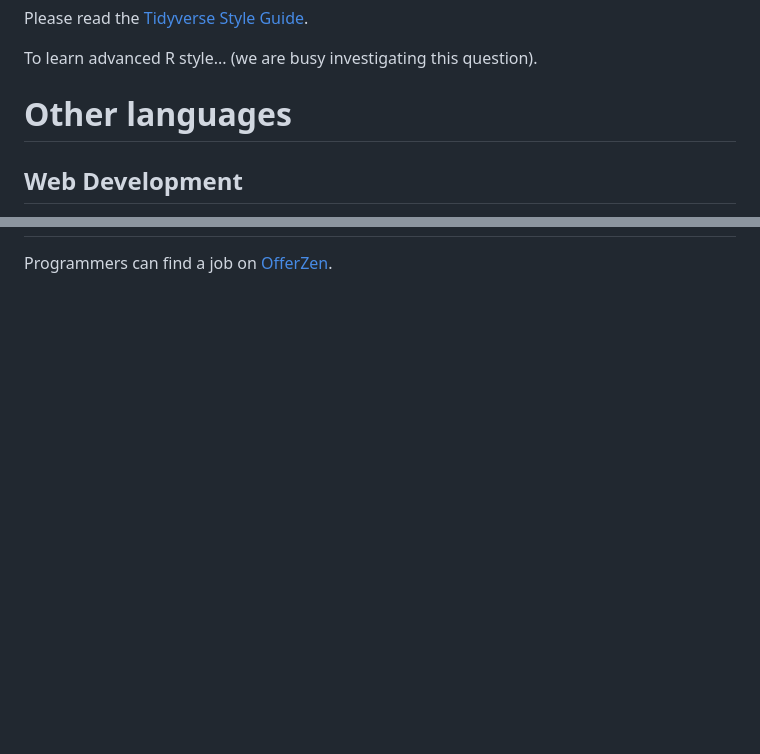
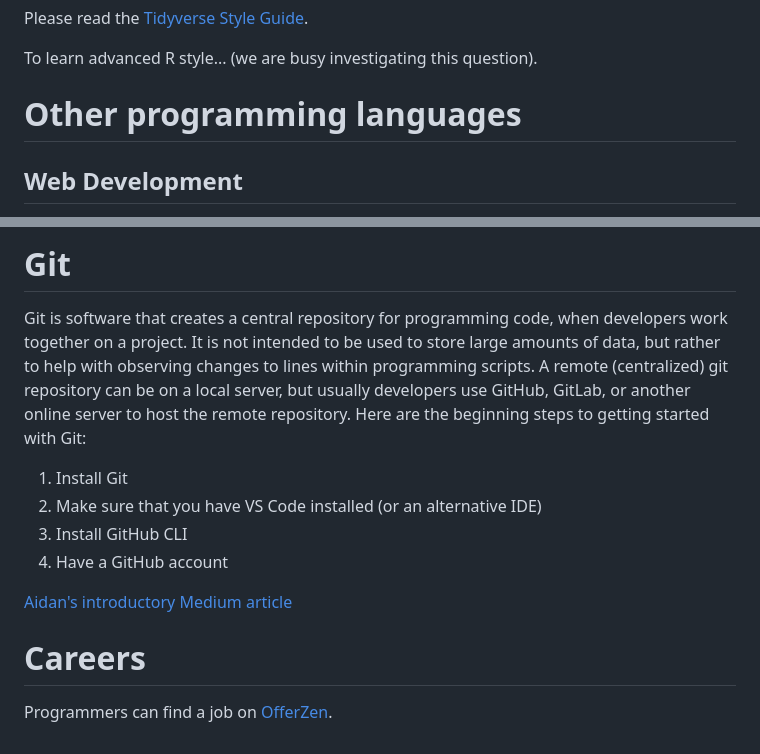
Before and after one commit to coderaanalytics-projects/econdata-blog, a Markdown page: docs/Learning_R_programming.md, 2 parts joined by grey strips. Drawn GitHub-style; blank space fills up the shorter version.

```diff
--- a/docs/Learning_R_programming.md
+++ b/docs/Learning_R_programming.md
@@ -60,7 +60,7 @@ Please read the [Tidyverse Style Guide](https://style.tidyverse.org/).
 To learn advanced R style... (we are busy investigating this question).
 
 
-# Other languages
+# Other programming languages
 
 ## Web Development
 
@@ -80,2 +123,15 @@ In order to learn Python, a fairly expensive option could be to take a course wi
+# Git
+
+Git is software that creates a central repository for programming code, when developers work together on a project. It is not intended to be used to store large amounts of data, but rather to help with observing changes to lines within programming scripts. A remote (centralized) git repository can be on a local server, but usually developers use GitHub, GitLab, or another online server to host the remote repository. Here are the beginning steps to getting started with Git:
+1.  Install Git
+1.  Make sure that you have VS Code installed (or an alternative IDE)
+1.  Install GitHub CLI
+1.  Have a GitHub account
+
+[Aidan's introductory Medium article](https://aidanhorn.medium.com/learning-git-766a4e2477d8)
+
+
+
+# Careers
 
 Programmers can find a job on [OfferZen](https://www.offerzen.com/z/clpoRY).
```
Also changed, not shown: other parts of docs/Learning_R_programming.md (+44 -1 lines).
